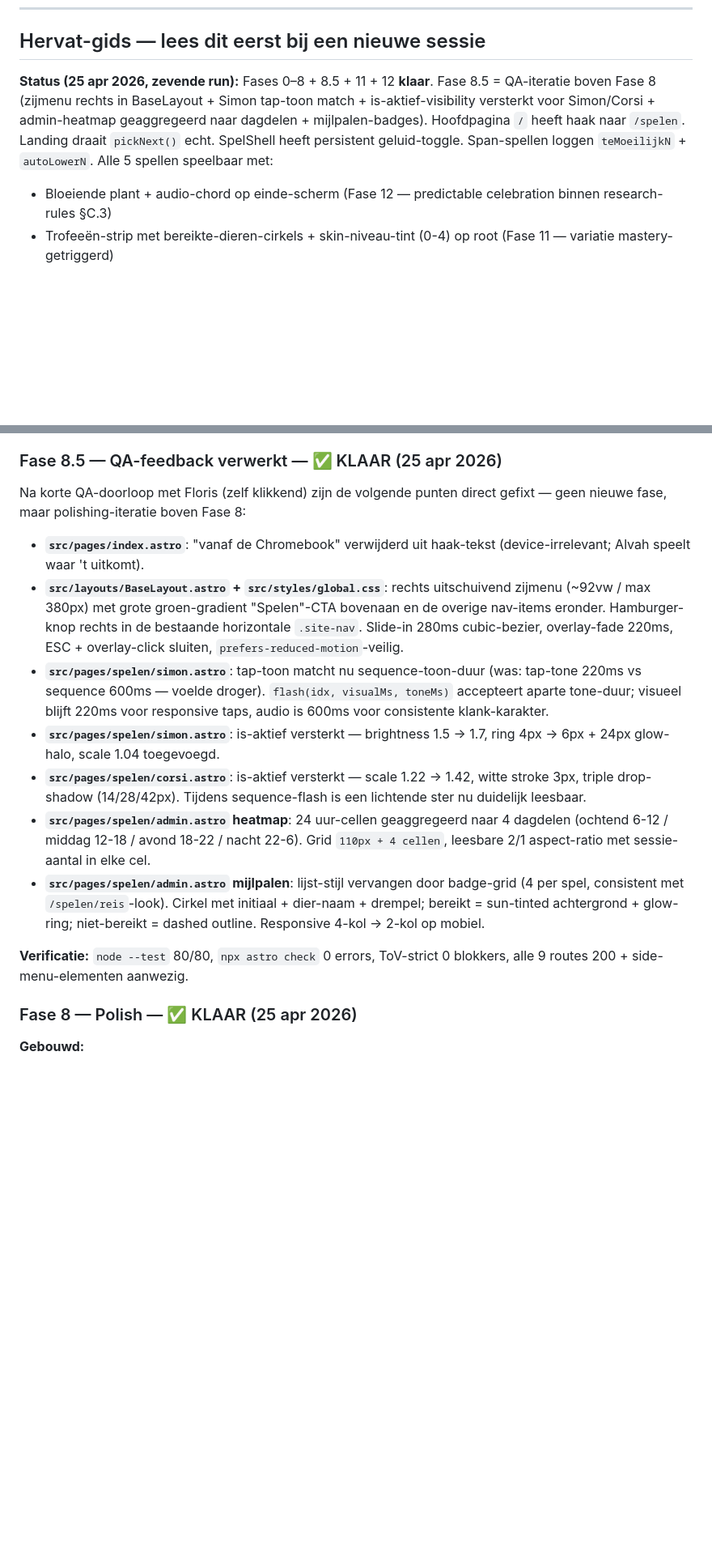
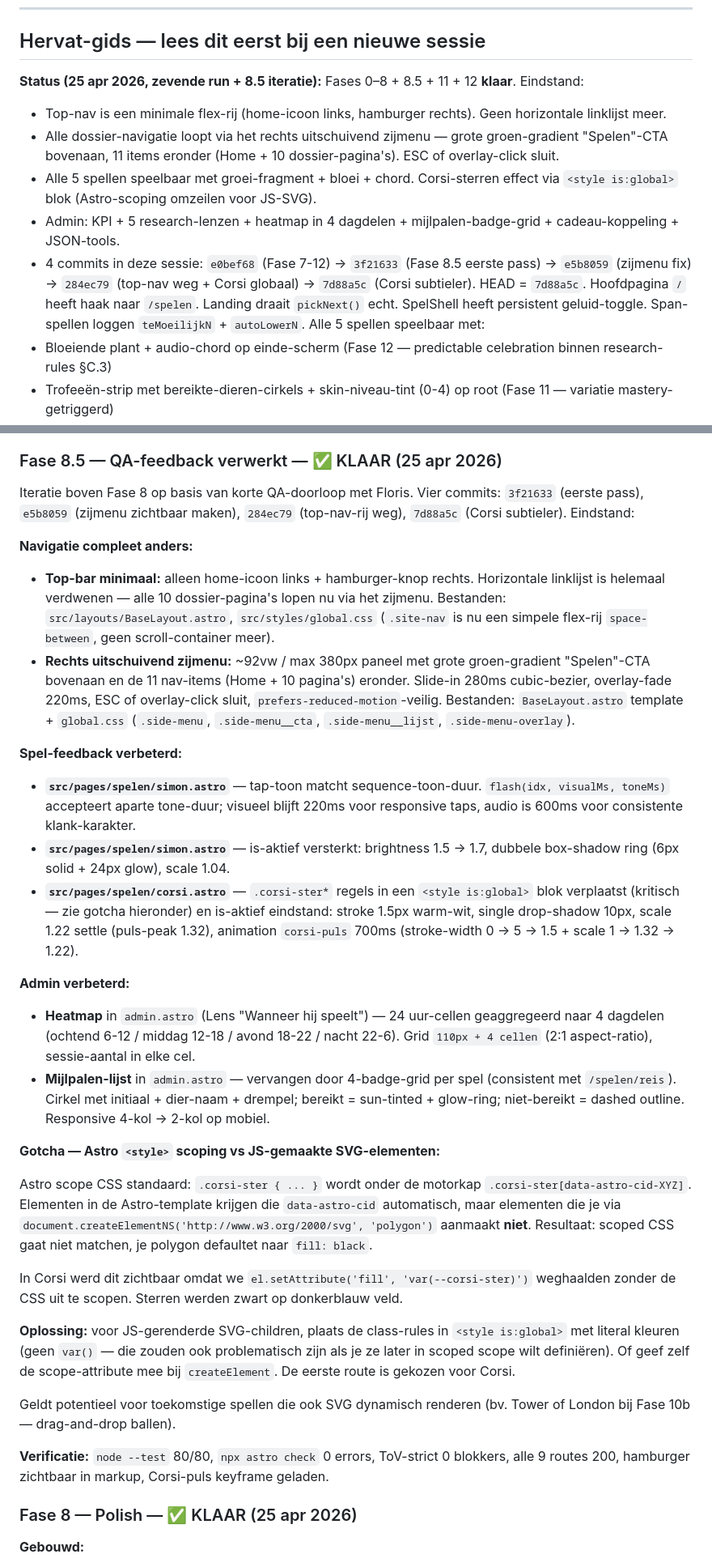
Before and after one commit to FlorisMo/alvah, a Markdown page: docs/practice-games-plan.md, 2 parts joined by grey strips. Shown at 81% size. GitHub-like rendering; blank space fills up the shorter version.

Commit message:
/spelen Docs: Fase 8.5 eindstand + Astro-scoping gotcha vastgelegd
Plan-doc Fase 8.5 hergeschreven met de eindstand na vier iteratie-commits:
- Top-bar minimaal (home + hamburger), geen horizontale linklijst meer
- Zijmenu rechts is de primaire navigatie
- Corsi-ster effect via <style is:global> blok (JS-gerenderde SVG-elementen krijgen geen Astro-scope-marker — gotcha vastgelegd voor toekomstige SVG-spellen zoals Tower of London)
- Hervat-gids reflecteert HEAD = 7d88a5c

Co-Authored-By: Claude Opus 4.7 (1M context) <noreply@anthropic.com>

```diff
--- a/docs/practice-games-plan.md
+++ b/docs/practice-games-plan.md
@@ -6,7 +6,12 @@ Meta-plan dat `docs/source/Research-practice-tools.md` omzet naar een faseerbare
 
 ## Hervat-gids — lees dit eerst bij een nieuwe sessie
 
-**Status (25 apr 2026, zevende run):** Fases 0–8 + 8.5 + 11 + 12 **klaar**. Fase 8.5 = QA-iteratie boven Fase 8 (zijmenu rechts in BaseLayout + Simon tap-toon match + is-aktief-visibility versterkt voor Simon/Corsi + admin-heatmap geaggregeerd naar dagdelen + mijlpalen-badges). Hoofdpagina `/` heeft haak naar `/spelen`. Landing draait `pickNext()` echt. SpelShell heeft persistent geluid-toggle. Span-spellen loggen `teMoeilijkN` + `autoLowerN`. Alle 5 spellen speelbaar met:
+**Status (25 apr 2026, zevende run + 8.5 iteratie):** Fases 0–8 + 8.5 + 11 + 12 **klaar**. Eindstand:
+- Top-nav is een minimale flex-rij (home-icoon links, hamburger rechts). Geen horizontale linklijst meer.
+- Alle dossier-navigatie loopt via het rechts uitschuivend zijmenu — grote groen-gradient "Spelen"-CTA bovenaan, 11 items eronder (Home + 10 dossier-pagina's). ESC of overlay-click sluit.
+- Alle 5 spellen speelbaar met groei-fragment + bloei + chord. Corsi-sterren effect via `<style is:global>` blok (Astro-scoping omzeilen voor JS-SVG).
+- Admin: KPI + 5 research-lenzen + heatmap in 4 dagdelen + mijlpalen-badge-grid + cadeau-koppeling + JSON-tools.
+- 4 commits in deze sessie: `e0bef68` (Fase 7-12) → `3f21633` (Fase 8.5 eerste pass) → `e5b8059` (zijmenu fix) → `284ec79` (top-nav weg + Corsi globaal) → `7d88a5c` (Corsi subtieler). HEAD = `7d88a5c`. Hoofdpagina `/` heeft haak naar `/spelen`. Landing draait `pickNext()` echt. SpelShell heeft persistent geluid-toggle. Span-spellen loggen `teMoeilijkN` + `autoLowerN`. Alle 5 spellen speelbaar met:
 - Bloeiende plant + audio-chord op einde-scherm (Fase 12 — predictable celebration binnen research-rules §C.3)
 - Trofeeën-strip met bereikte-dieren-cirkels + skin-niveau-tint (0-4) op root (Fase 11 — variatie mastery-getriggerd)
 - Mijlpaal-pop 1.2s met character-entry-animatie
@@ -742,17 +747,32 @@ Visualisatie: lichte horizontale band over de sparkline, label "ongeveer leeftij
 
 ### Fase 8.5 — QA-feedback verwerkt — ✅ KLAAR (25 apr 2026)
 
-Na korte QA-doorloop met Floris (zelf klikkend) zijn de volgende punten direct gefixt — geen nieuwe fase, maar polishing-iteratie boven Fase 8:
+Iteratie boven Fase 8 op basis van korte QA-doorloop met Floris. Vier commits: `3f21633` (eerste pass), `e5b8059` (zijmenu zichtbaar maken), `284ec79` (top-nav-rij weg), `7d88a5c` (Corsi subtieler). Eindstand:
 
-- **`src/pages/index.astro`**: "vanaf de Chromebook" verwijderd uit haak-tekst (device-irrelevant; Alvah speelt waar 't uitkomt).
-- **`src/layouts/BaseLayout.astro` + `src/styles/global.css`**: rechts uitschuivend zijmenu (~92vw / max 380px) met grote groen-gradient "Spelen"-CTA bovenaan en de overige nav-items eronder. Hamburger-knop rechts in de bestaande horizontale `.site-nav`. Slide-in 280ms cubic-bezier, overlay-fade 220ms, ESC + overlay-click sluiten, `prefers-reduced-motion`-veilig.
-- **`src/pages/spelen/simon.astro`**: tap-toon matcht nu sequence-toon-duur (was: tap-tone 220ms vs sequence 600ms — voelde droger). `flash(idx, visualMs, toneMs)` accepteert aparte tone-duur; visueel blijft 220ms voor responsive taps, audio is 600ms voor consistente klank-karakter.
-- **`src/pages/spelen/simon.astro`**: is-aktief versterkt — brightness 1.5 → 1.7, ring 4px → 6px + 24px glow-halo, scale 1.04 toegevoegd.
-- **`src/pages/spelen/corsi.astro`**: is-aktief versterkt — scale 1.22 → 1.42, witte stroke 3px, triple drop-shadow (14/28/42px). Tijdens sequence-flash is een lichtende ster nu duidelijk leesbaar.
-- **`src/pages/spelen/admin.astro` heatmap**: 24 uur-cellen geaggregeerd naar 4 dagdelen (ochtend 6-12 / middag 12-18 / avond 18-22 / nacht 22-6). Grid `110px + 4 cellen`, leesbare 2/1 aspect-ratio met sessie-aantal in elke cel.
-- **`src/pages/spelen/admin.astro` mijlpalen**: lijst-stijl vervangen door badge-grid (4 per spel, consistent met `/spelen/reis`-look). Cirkel met initiaal + dier-naam + drempel; bereikt = sun-tinted achtergrond + glow-ring; niet-bereikt = dashed outline. Responsive 4-kol → 2-kol op mobiel.
+**Navigatie compleet anders:**
+- **Top-bar minimaal:** alleen home-icoon links + hamburger-knop rechts. Horizontale linklijst is helemaal verdwenen — alle 10 dossier-pagina's lopen nu via het zijmenu. Bestanden: `src/layouts/BaseLayout.astro`, `src/styles/global.css` (`.site-nav` is nu een simpele flex-rij `space-between`, geen scroll-container meer).
+- **Rechts uitschuivend zijmenu:** ~92vw / max 380px paneel met grote groen-gradient "Spelen"-CTA bovenaan en de 11 nav-items (Home + 10 pagina's) eronder. Slide-in 280ms cubic-bezier, overlay-fade 220ms, ESC of overlay-click sluit, `prefers-reduced-motion`-veilig. Bestanden: `BaseLayout.astro` template + `global.css` (`.side-menu`, `.side-menu__cta`, `.side-menu__lijst`, `.side-menu-overlay`).
 
-**Verificatie:** `node --test` 80/80, `npx astro check` 0 errors, ToV-strict 0 blokkers, alle 9 routes 200 + side-menu-elementen aanwezig.
+**Spel-feedback verbeterd:**
+- **`src/pages/spelen/simon.astro`** — tap-toon matcht sequence-toon-duur. `flash(idx, visualMs, toneMs)` accepteert aparte tone-duur; visueel blijft 220ms voor responsive taps, audio is 600ms voor consistente klank-karakter.
+- **`src/pages/spelen/simon.astro`** — is-aktief versterkt: brightness 1.5 → 1.7, dubbele box-shadow ring (6px solid + 24px glow), scale 1.04.
+- **`src/pages/spelen/corsi.astro`** — `.corsi-ster*` regels in een `<style is:global>` blok verplaatst (kritisch — zie gotcha hieronder) en is-aktief eindstand: stroke 1.5px warm-wit, single drop-shadow 10px, scale 1.22 settle (puls-peak 1.32), animation `corsi-puls` 700ms (stroke-width 0 → 5 → 1.5 + scale 1 → 1.32 → 1.22).
+
+**Admin verbeterd:**
+- **Heatmap** in `admin.astro` (Lens "Wanneer hij speelt") — 24 uur-cellen geaggregeerd naar 4 dagdelen (ochtend 6-12 / middag 12-18 / avond 18-22 / nacht 22-6). Grid `110px + 4 cellen` (2:1 aspect-ratio), sessie-aantal in elke cel.
+- **Mijlpalen-lijst** in `admin.astro` — vervangen door 4-badge-grid per spel (consistent met `/spelen/reis`). Cirkel met initiaal + dier-naam + drempel; bereikt = sun-tinted + glow-ring; niet-bereikt = dashed outline. Responsive 4-kol → 2-kol op mobiel.
+
+**Gotcha — Astro `<style>` scoping vs JS-gemaakte SVG-elementen:**
+
+Astro scope CSS standaard: `.corsi-ster { ... }` wordt onder de motorkap `.corsi-ster[data-astro-cid-XYZ]`. Elementen in de Astro-template krijgen die `data-astro-cid` automatisch, maar elementen die je via `document.createElementNS('http://www.w3.org/2000/svg', 'polygon')` aanmaakt **niet**. Resultaat: scoped CSS gaat niet matchen, je polygon defaultet naar `fill: black`.
+
+In Corsi werd dit zichtbaar omdat we `el.setAttribute('fill', 'var(--corsi-ster)')` weghaalden zonder de CSS uit te scopen. Sterren werden zwart op donkerblauw veld.
+
+**Oplossing:** voor JS-gerenderde SVG-children, plaats de class-rules in `<style is:global>` met literal kleuren (geen `var()` — die zouden ook problematisch zijn als je ze later in scoped scope wilt definiëren). Of geef zelf de scope-attribute mee bij `createElement`. De eerste route is gekozen voor Corsi.
+
+Geldt potentieel voor toekomstige spellen die ook SVG dynamisch renderen (bv. Tower of London bij Fase 10b — drag-and-drop ballen).
+
+**Verificatie:** `node --test` 80/80, `npx astro check` 0 errors, ToV-strict 0 blokkers, alle 9 routes 200, hamburger zichtbaar in markup, Corsi-puls keyframe geladen.
 
 ### Fase 8 — Polish — ✅ KLAAR (25 apr 2026)
 
```
